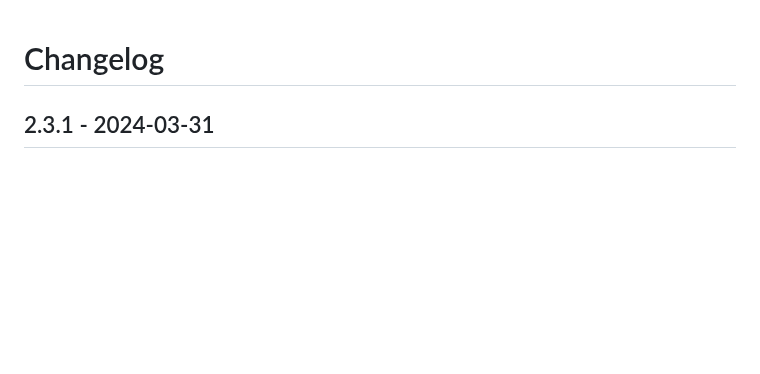
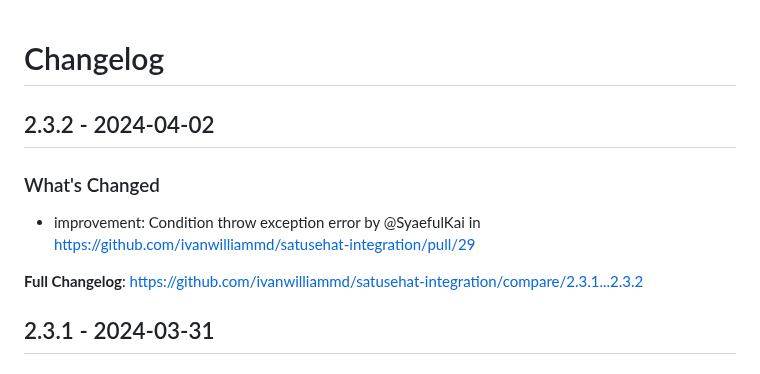
Before and after one commit to ivanwilliammd/satusehat-integration, a Markdown page: CHANGELOG.md, the part around one of its changes. Drawn GitHub-style; blank space fills up the shorter version.

Commit message:
Update CHANGELOG

```diff
--- a/CHANGELOG.md
+++ b/CHANGELOG.md
@@ -1,4 +1,12 @@
 # Changelog
+
+## 2.3.2 - 2024-04-02
+
+### What's Changed
+
+* improvement: Condition throw exception error by @SyaefulKai in https://github.com/ivanwilliammd/satusehat-integration/pull/29
+
+**Full Changelog**: https://github.com/ivanwilliammd/satusehat-integration/compare/2.3.1...2.3.2
 
 ## 2.3.1 - 2024-03-31
 
```
Also changed, not shown: other parts of CHANGELOG.md (+2 -0 lines).
